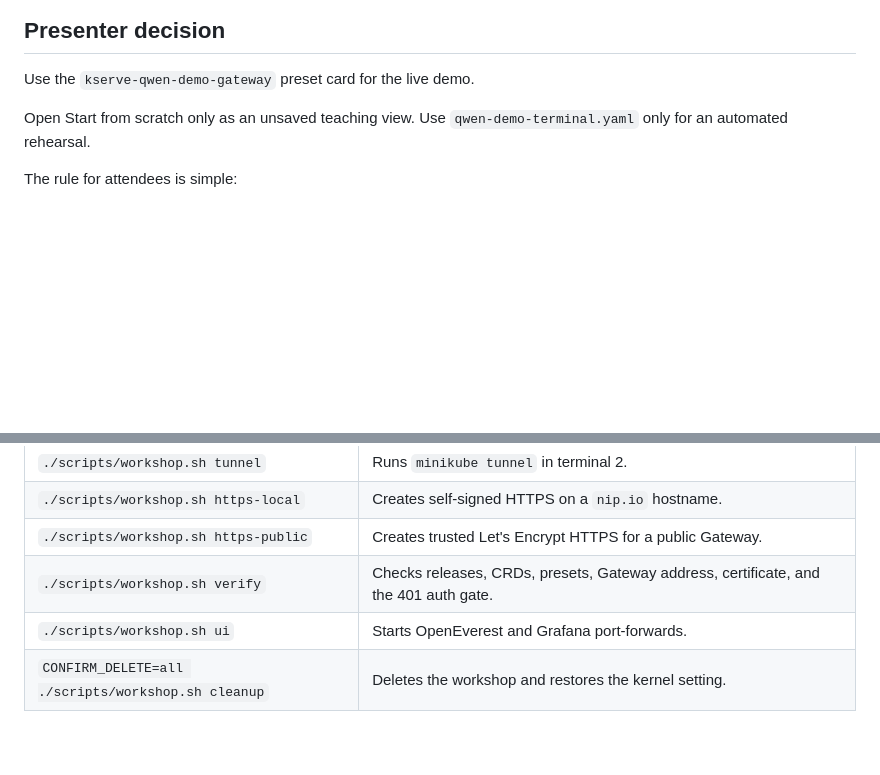
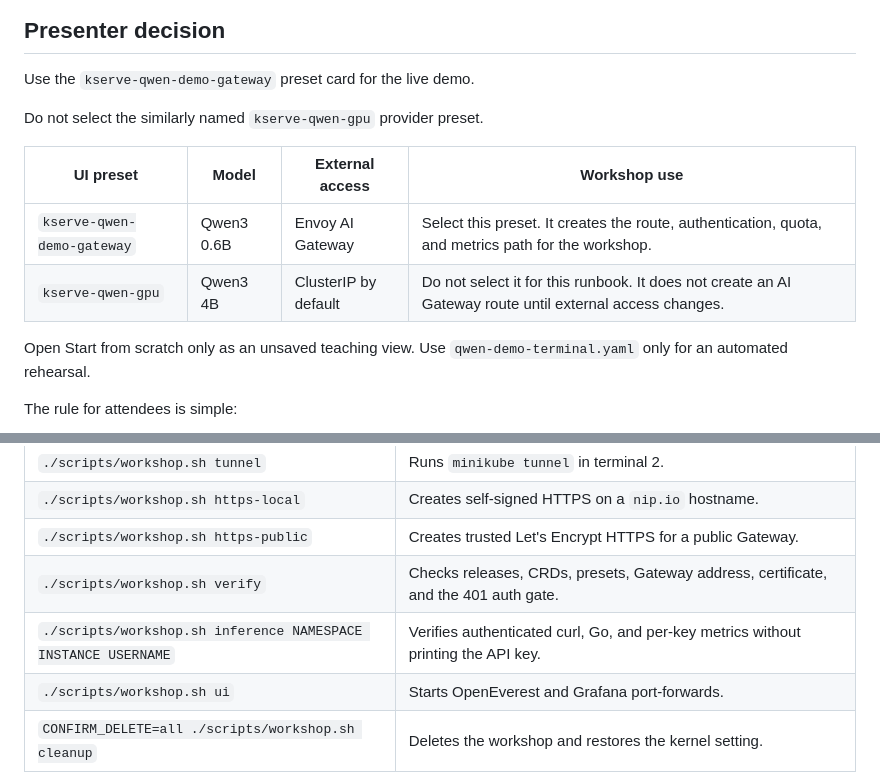
Before and after one commit to atharvamhaske/kserve-demo, a Markdown page: docs/open-source-hub-workshop/README.md, 2 parts joined by grey strips. Drawn GitHub-style; blank space fills up the shorter version.

```diff
--- a/docs/open-source-hub-workshop/README.md
+++ b/docs/open-source-hub-workshop/README.md
@@ -23,6 +23,13 @@ The live story stays in the OpenEverest UI. The checked-in scripts prepare and v
 ## Presenter decision
 
 Use the `kserve-qwen-demo-gateway` preset card for the live demo.
+
+Do not select the similarly named `kserve-qwen-gpu` provider preset.
+
+| UI preset | Model | External access | Workshop use |
+|---|---|---|---|
+| `kserve-qwen-demo-gateway` | Qwen3 0.6B | Envoy AI Gateway | Select this preset. It creates the route, authentication, quota, and metrics path for the workshop. |
+| `kserve-qwen-gpu` | Qwen3 4B | ClusterIP by default | Do not select it for this runbook. It does not create an AI Gateway route until external access changes. |
 
 Open Start from scratch only as an unsaved teaching view. Use `qwen-demo-terminal.yaml` only for an automated rehearsal.
 
@@ -287,6 +294,7 @@ Use one entry point for every operator action:
 | `./scripts/workshop.sh https-local` | Creates self-signed HTTPS on a `nip.io` hostname. |
 | `./scripts/workshop.sh https-public` | Creates trusted Let's Encrypt HTTPS for a public Gateway. |
 | `./scripts/workshop.sh verify` | Checks releases, CRDs, presets, Gateway address, certificate, and the 401 auth gate. |
+| `./scripts/workshop.sh inference NAMESPACE INSTANCE USERNAME` | Verifies authenticated curl, Go, and per-key metrics without printing the API key. |
 | `./scripts/workshop.sh ui` | Starts OpenEverest and Grafana port-forwards. |
 | `CONFIRM_DELETE=all ./scripts/workshop.sh cleanup` | Deletes the workshop and restores the kernel setting. |
 
```
Also changed, not shown: other parts of docs/open-source-hub-workshop/README.md (+38 -5 lines), docs/open-source-hub-workshop/troubleshooting-faq.md (+1 -1 lines), docs/open-source-hub-workshop/assets/gateway-curl-proof.png (added), docs/open-source-hub-workshop/assets/gateway-go-metrics-proof.png (added), 3 other files.
